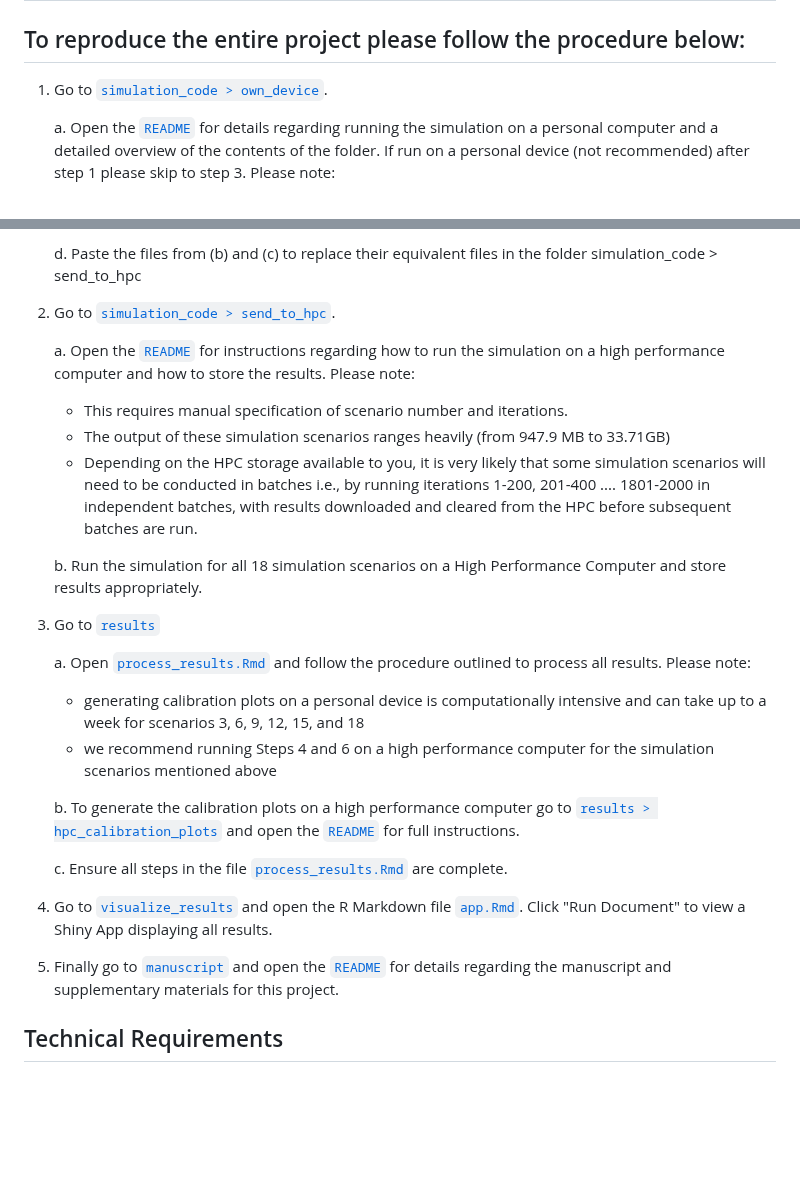
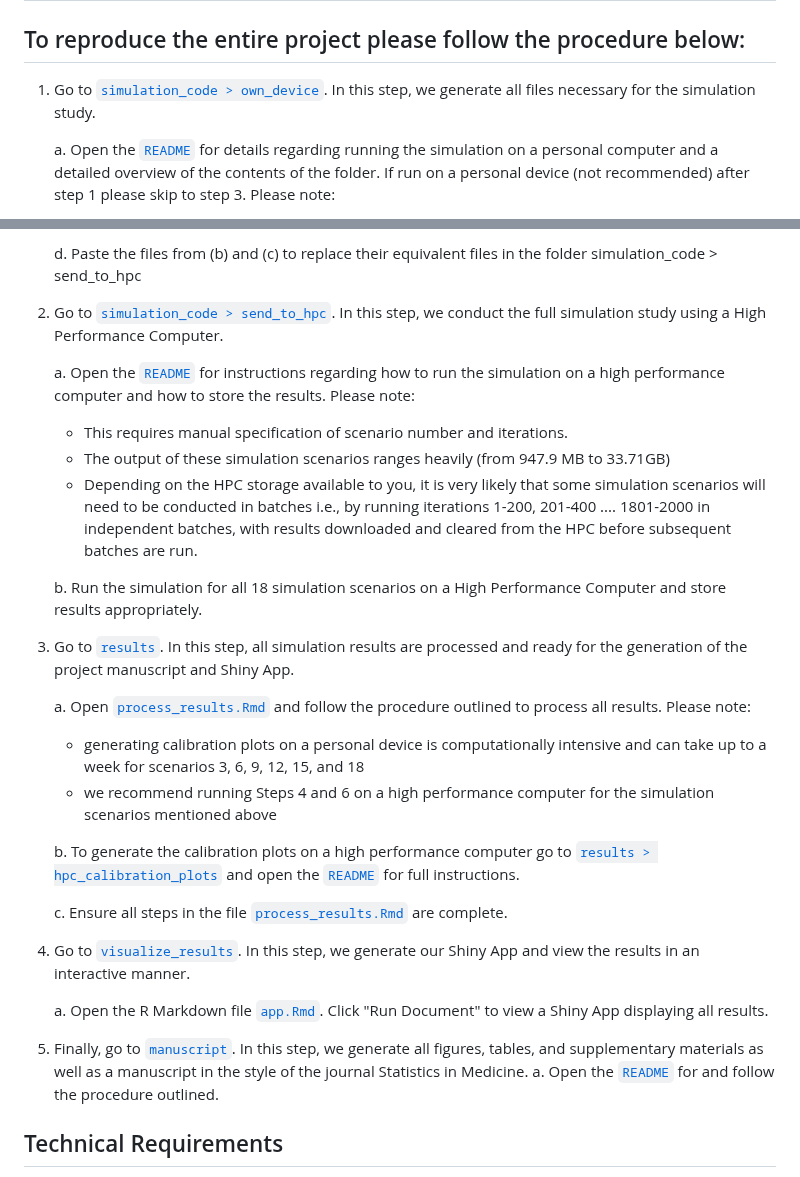
Before and after one commit to alexcarriero/class_imbalance_project, a Markdown page: README.md, 2 parts joined by grey strips. Drawn GitHub-style; blank space fills up the shorter version.

```diff
--- a/README.md
+++ b/README.md
@@ -27,7 +27,7 @@ Email: a.j.carriero@students.uu.nl
 
 ## To reproduce the entire project please follow the procedure below:
 
-1.  Go to [`simulation_code > own_device`](./simulation_code/own_device).
+1.  Go to [`simulation_code > own_device`](./simulation_code/own_device). In this step, we generate all files necessary for the simulation study.
 
      a. Open the [`README`](./simulation_code/own_device/README.txt) for details regarding running the simulation on a personal computer and a detailed overview of the contents of the folder.  If run on a personal device (not recommended) after step 1 please skip to step 3. Please note:
 
@@ -43,7 +43,7 @@ Email: a.j.carriero@students.uu.nl
      d. Paste the files from (b) and (c) to replace their equivalent files in the folder simulation_code > send_to_hpc
 
 
-2.  Go to [`simulation_code > send_to_hpc`](./simulation_code/send_to_hpc).
+2.  Go to [`simulation_code > send_to_hpc`](./simulation_code/send_to_hpc). In this step, we conduct the full simulation study using a High Performance Computer.
 
     a. Open the [`README`](./simulation_code/send_to_hpc/README.txt) for instructions regarding how to run the simulation on a high performance computer and how to store the results. Please note:
 
@@ -57,7 +57,7 @@ Email: a.j.carriero@students.uu.nl
 
 
 
-3.  Go to [`results`](./results)
+3.  Go to [`results`](./results). In this step, all simulation results are processed and ready for the generation of the project manuscript and Shiny App.
 
  	a. Open [`process_results.Rmd`](./results/process_results.Rmd) and follow the procedure outlined to process all results. Please note:
 
@@ -73,12 +73,14 @@ Email: a.j.carriero@students.uu.nl
 
 
 
-4.  Go to [`visualize_results`](./visualize_results) and open the R Markdown file [`app.Rmd`](./visualize_results/app.Rmd).  Click "Run Document" to view a Shiny App displaying all results.
+4.  Go to [`visualize_results`](./visualize_results). In this step, we generate our Shiny App and view the results in an interactive manner.
+
+	a. Open the R Markdown file [`app.Rmd`](./visualize_results/app.Rmd).  Click "Run Document" to view a Shiny App displaying all results.
 
 
 
-5.  Finally go to [`manuscript`](./manuscript) and open the [`README`](./manuscript/README.txt) for details regarding the manuscript and
-    supplementary materials for this project.
+5.  Finally, go to [`manuscript`](./manuscript).  In this step, we generate all figures, tables, and supplementary materials as well as a manuscript in the style of the journal Statistics in Medicine.
+	a.  Open the [`README`](./manuscript/README.txt) for and follow the procedure outlined.
 
 
 
```
